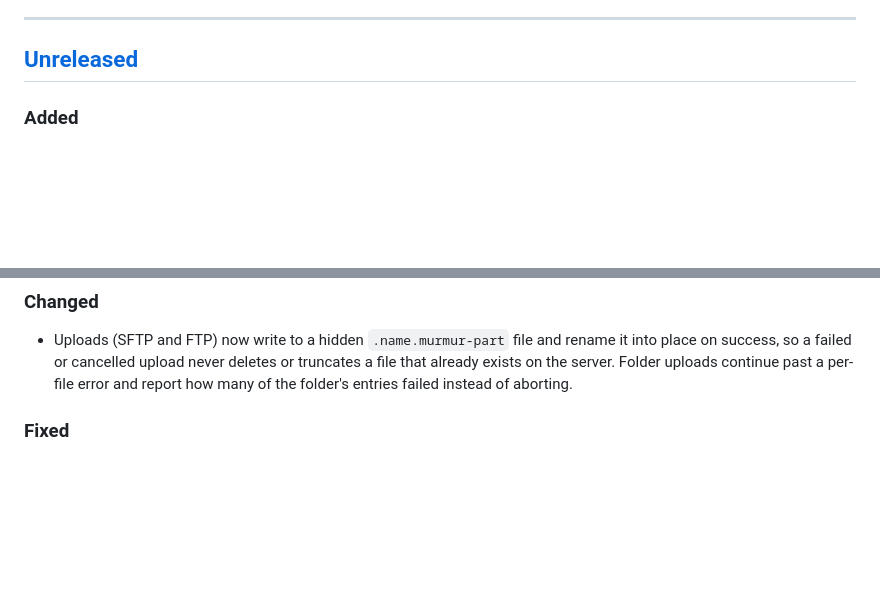
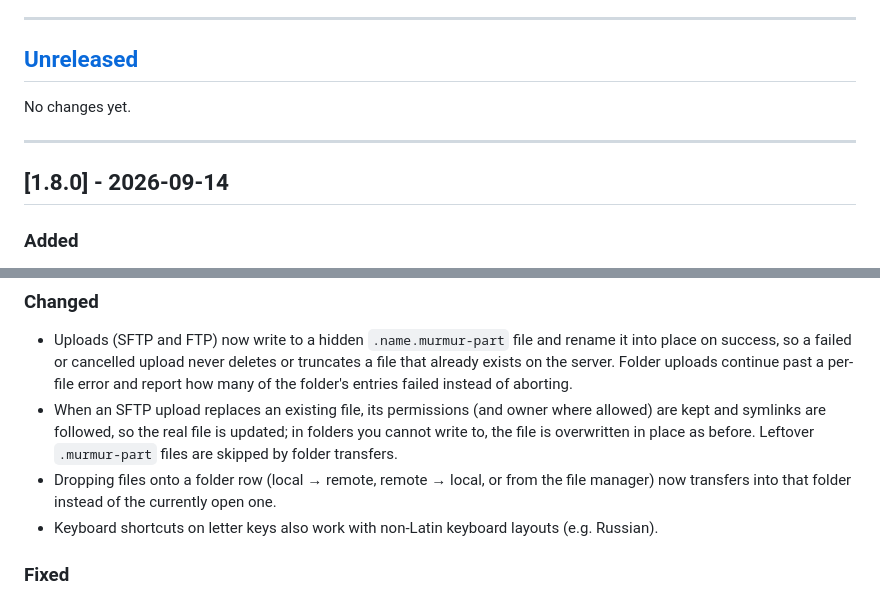
Before and after one commit to andrenalin282/MurmurSSH, a Markdown page: CHANGELOG.md, 2 parts joined by grey strips. GitHub-like rendering; blank space fills up the shorter version.

Commit message:
doc: changelog for final review fixes

```diff
--- a/CHANGELOG.md
+++ b/CHANGELOG.md
@@ -8,6 +8,12 @@ Versioning follows [Semantic Versioning](https://semver.org/).
 
 ## [Unreleased]
 
+No changes yet.
+
+---
+
+## [1.8.0] - 2026-09-14
+
 ### Added
 - **Copy to…** for remote files and folders — server-side copy (`cp -a` over SSH) with automatic fallback to download+upload when the server doesn't support it or the connection is FTP. Cancelling a server-side copy hangs up the remote command; the fallback path uses a private, per-process temp folder that's cleaned up on exit and at startup.
 - **Terminal selection** — Settings gained a Terminal option that auto-detects an available terminal emulator (`$TERMINAL`, `x-terminal-emulator`, GNOME Terminal, Ptyxis, GNOME Console, Konsole, Xfce Terminal, kitty, Alacritty, foot, WezTerm, xterm) or lets you pick one explicitly, including a custom command.
@@ -17,6 +23,9 @@ Versioning follows [Semantic Versioning](https://semver.org/).
 
 ### Changed
 - Uploads (SFTP and FTP) now write to a hidden `.name.murmur-part` file and rename it into place on success, so a failed or cancelled upload never deletes or truncates a file that already exists on the server. Folder uploads continue past a per-file error and report how many of the folder's entries failed instead of aborting.
+- When an SFTP upload replaces an existing file, its permissions (and owner where allowed) are kept and symlinks are followed, so the real file is updated; in folders you cannot write to, the file is overwritten in place as before. Leftover `.murmur-part` files are skipped by folder transfers.
+- Dropping files onto a folder row (local → remote, remote → local, or from the file manager) now transfers into that folder instead of the currently open one.
+- Keyboard shortcuts on letter keys also work with non-Latin keyboard layouts (e.g. Russian).
 
 ### Fixed
 - SSH terminal launch no longer fails on Arch Linux and other distributions that don't ship `x-terminal-emulator`.
```
